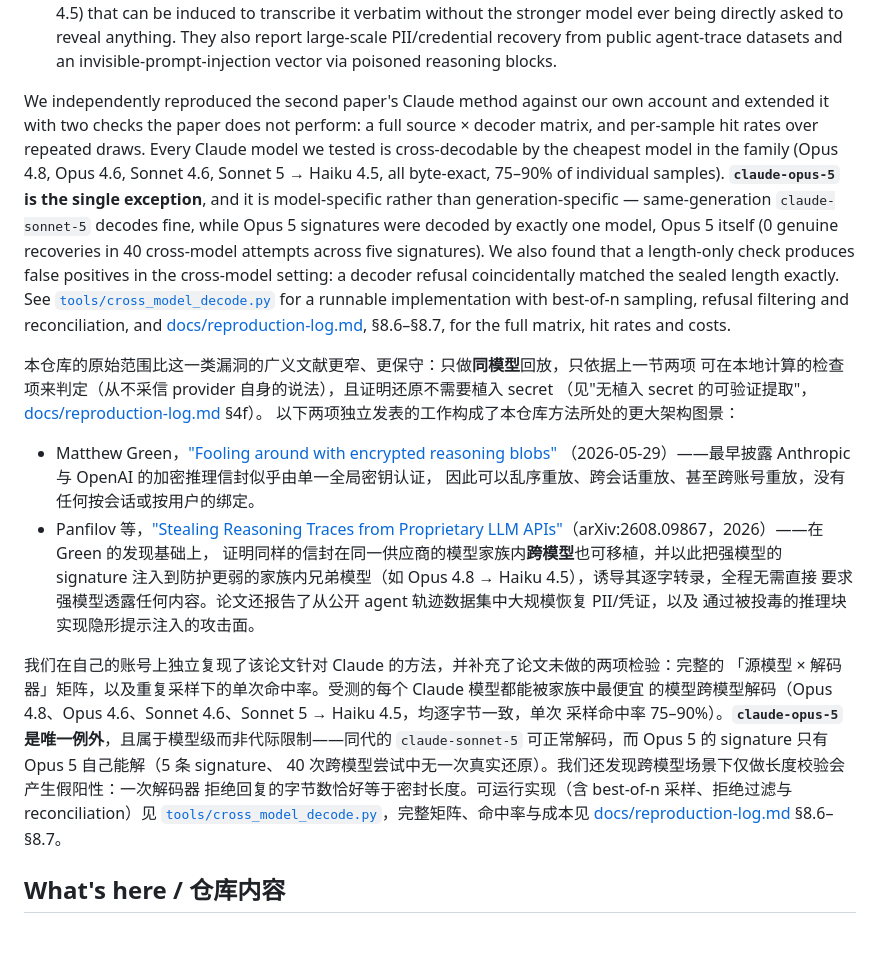
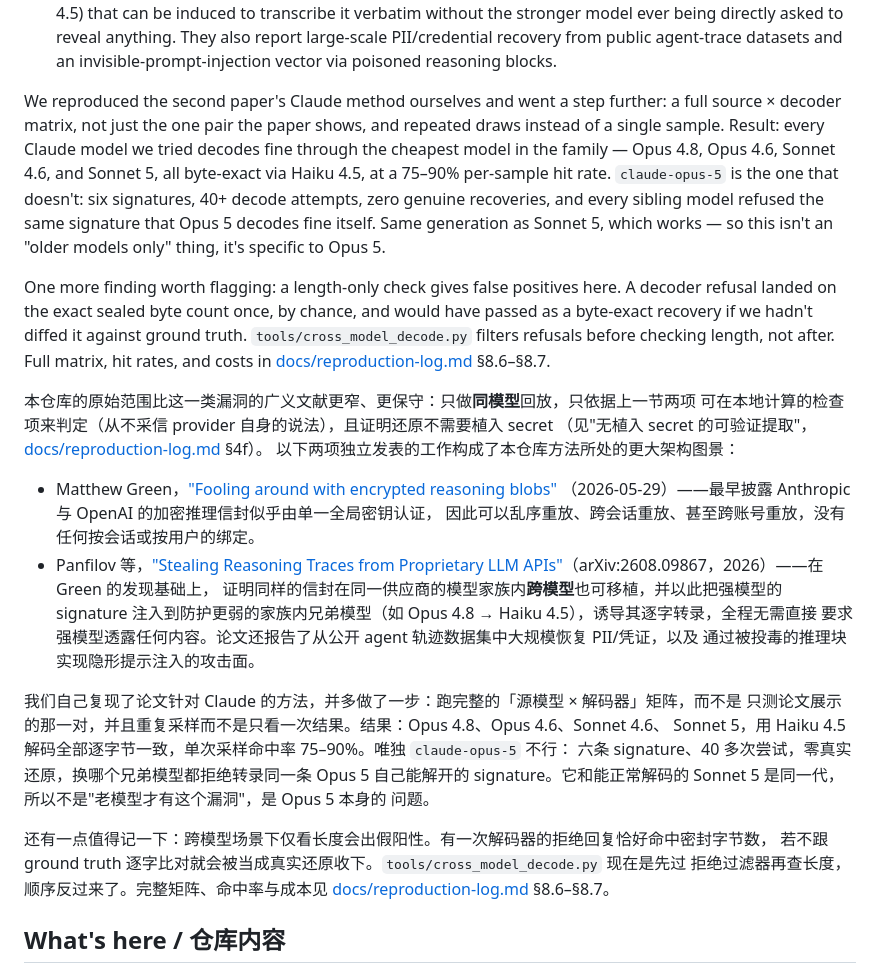
Before and after one commit to haddock-development/open-thinking-replay, a Markdown page: README.md, the part around one of its changes. Drawn GitHub-style; blank space fills up the shorter version.

```diff
--- a/README.md
+++ b/README.md
@@ -147,20 +191,20 @@ inside:
   also report large-scale PII/credential recovery from public agent-trace datasets and an
   invisible-prompt-injection vector via poisoned reasoning blocks.
 
-We independently reproduced the second paper's Claude method against our own account and
-extended it with two checks the paper does not perform: a full source × decoder matrix, and
-per-sample hit rates over repeated draws. Every Claude model we tested is cross-decodable by
-the cheapest model in the family (Opus 4.8, Opus 4.6, Sonnet 4.6, Sonnet 5 → Haiku 4.5, all
-byte-exact, 75–90% of individual samples). **`claude-opus-5` is the single exception**, and
-it is model-specific rather than generation-specific — same-generation `claude-sonnet-5`
-decodes fine, while Opus 5 signatures were decoded by exactly one model, Opus 5 itself
-(0 genuine recoveries in 40 cross-model attempts across five signatures). We also found that
-a length-only check produces false positives in the cross-model setting: a decoder refusal
-coincidentally matched the sealed length exactly. See
-[`tools/cross_model_decode.py`](tools/cross_model_decode.py) for a runnable implementation
-with best-of-n sampling, refusal filtering and reconciliation, and
-[docs/reproduction-log.md](docs/reproduction-log.md), §8.6–§8.7, for the full matrix, hit
-rates and costs.
+We reproduced the second paper's Claude method ourselves and went a step further: a full
+source × decoder matrix, not just the one pair the paper shows, and repeated draws instead
+of a single sample. Result: every Claude model we tried decodes fine through the cheapest
+model in the family — Opus 4.8, Opus 4.6, Sonnet 4.6, and Sonnet 5, all byte-exact via
+Haiku 4.5, at a 75–90% per-sample hit rate. `claude-opus-5` is the one that doesn't: six
+signatures, 40+ decode attempts, zero genuine recoveries, and every sibling model refused the
+same signature that Opus 5 decodes fine itself. Same generation as Sonnet 5, which works —
+so this isn't an "older models only" thing, it's specific to Opus 5.
+
+One more finding worth flagging: a length-only check gives false positives here. A decoder
+refusal landed on the exact sealed byte count once, by chance, and would have passed as a
+byte-exact recovery if we hadn't diffed it against ground truth. `tools/cross_model_decode.py`
+filters refusals before checking length, not after. Full matrix, hit rates, and costs in
+[docs/reproduction-log.md](docs/reproduction-log.md) §8.6–§8.7.
 
 本仓库的原始范围比这一类漏洞的广义文献更窄、更保守：只做**同模型**回放，只依据上一节两项
 可在本地计算的检查项来判定（从不采信 provider 自身的说法），且证明还原不需要植入 secret
@@ -178,14 +222,16 @@ rates and costs.
   要求强模型透露任何内容。论文还报告了从公开 agent 轨迹数据集中大规模恢复 PII/凭证，以及
   通过被投毒的推理块实现隐形提示注入的攻击面。
 
-我们在自己的账号上独立复现了该论文针对 Claude 的方法，并补充了论文未做的两项检验：完整的
-「源模型 × 解码器」矩阵，以及重复采样下的单次命中率。受测的每个 Claude 模型都能被家族中最便宜
-的模型跨模型解码（Opus 4.8、Opus 4.6、Sonnet 4.6、Sonnet 5 → Haiku 4.5，均逐字节一致，单次
-采样命中率 75–90%）。**`claude-opus-5` 是唯一例外**，且属于模型级而非代际限制——同代的
-`claude-sonnet-5` 可正常解码，而 Opus 5 的 signature 只有 Opus 5 自己能解（5 条 signature、
-40 次跨模型尝试中无一次真实还原）。我们还发现跨模型场景下仅做长度校验会产生假阳性：一次解码器
-拒绝回复的字节数恰好等于密封长度。可运行实现（含 best-of-n 采样、拒绝过滤与 reconciliation）见
-[`tools/cross_model_decode.py`](tools/cross_model_decode.py)，完整矩阵、命中率与成本见
+我们自己复现了论文针对 Claude 的方法，并多做了一步：跑完整的「源模型 × 解码器」矩阵，而不是
+只测论文展示的那一对，并且重复采样而不是只看一次结果。结果：Opus 4.8、Opus 4.6、Sonnet 4.6、
+Sonnet 5，用 Haiku 4.5 解码全部逐字节一致，单次采样命中率 75–90%。唯独 `claude-opus-5` 不行：
+六条 signature、40 多次尝试，零真实还原，换哪个兄弟模型都拒绝转录同一条 Opus 5 自己能解开的
+signature。它和能正常解码的 Sonnet 5 是同一代，所以不是"老模型才有这个漏洞"，是 Opus 5 本身的
+问题。
+
+还有一点值得记一下：跨模型场景下仅看长度会出假阳性。有一次解码器的拒绝回复恰好命中密封字节数，
+若不跟 ground truth 逐字比对就会被当成真实还原收下。`tools/cross_model_decode.py` 现在是先过
+拒绝过滤器再查长度，顺序反过来了。完整矩阵、命中率与成本见
 [docs/reproduction-log.md](docs/reproduction-log.md) §8.6–§8.7。
 
 ## What's here / 仓库内容
```
Also changed, not shown: other parts of README.md (+44 -0 lines), docs/reproduction-log.md (+19 -7 lines).
